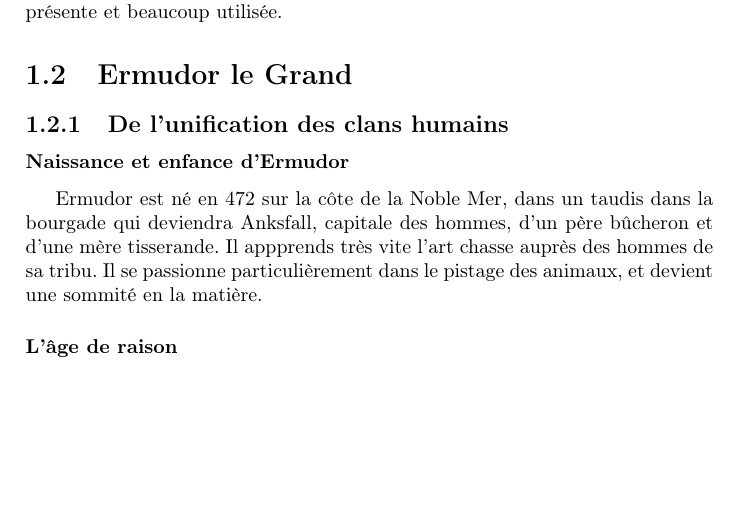
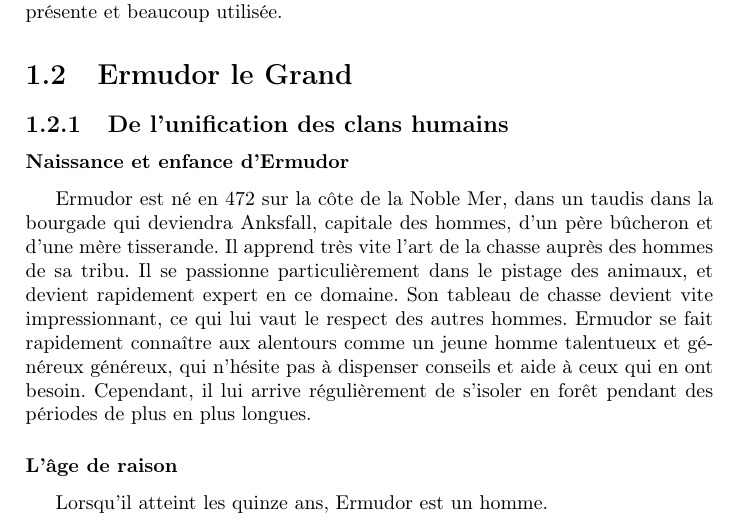
Before and after one commit to nobrakal/crearemundum, a LaTeX book (CreareMundum/Creare_Mundum.tex, which reads CreareMundum/src/medieval/histoire.tex): part of page 11 of 61, cut so that both start at the same text, the shorter picture padded with empty space. Compiled offline with pdfLaTeX.

Commit message:
Poursuite de la vie d'Ermudor

```diff
--- a/CreareMundum/src/medieval/histoire.tex
+++ b/CreareMundum/src/medieval/histoire.tex
@@ -11,5 +11,6 @@
 \section{Ermudor le Grand}
 \subsection{De l'unification des clans humains}
 \subsubsection{Naissance et enfance d'Ermudor}
-Ermudor est né en 472 sur la côte de la Noble Mer, dans un taudis dans la bourgade qui deviendra Anksfall, capitale des hommes, d'un père bûcheron et d'une mère tisserande. Il appprends très vite l'art chasse auprès des hommes de sa tribu. Il se passionne particulièrement dans le pistage des animaux, et devient une sommité en la matière.
+Ermudor est né en 472 sur la côte de la Noble Mer, dans un taudis dans la bourgade qui deviendra Anksfall, capitale des hommes, d'un père bûcheron et d'une mère tisserande. Il apprend très vite l'art de la chasse auprès des hommes de sa tribu. Il se passionne particulièrement dans le pistage des animaux, et devient rapidement expert en ce domaine. Son tableau de chasse devient vite impressionnant, ce qui lui vaut le respect des autres hommes. Ermudor se fait rapidement connaître aux alentours comme un jeune homme talentueux et généreux généreux, qui n'hésite pas à dispenser conseils et aide à ceux qui en ont besoin. Cependant, il lui arrive régulièrement de s'isoler en forêt pendant des périodes de plus en plus longues.
 \subsubsection{L'âge de raison}
+Lorsqu'il atteint les quinze ans, Ermudor est un homme.
```
